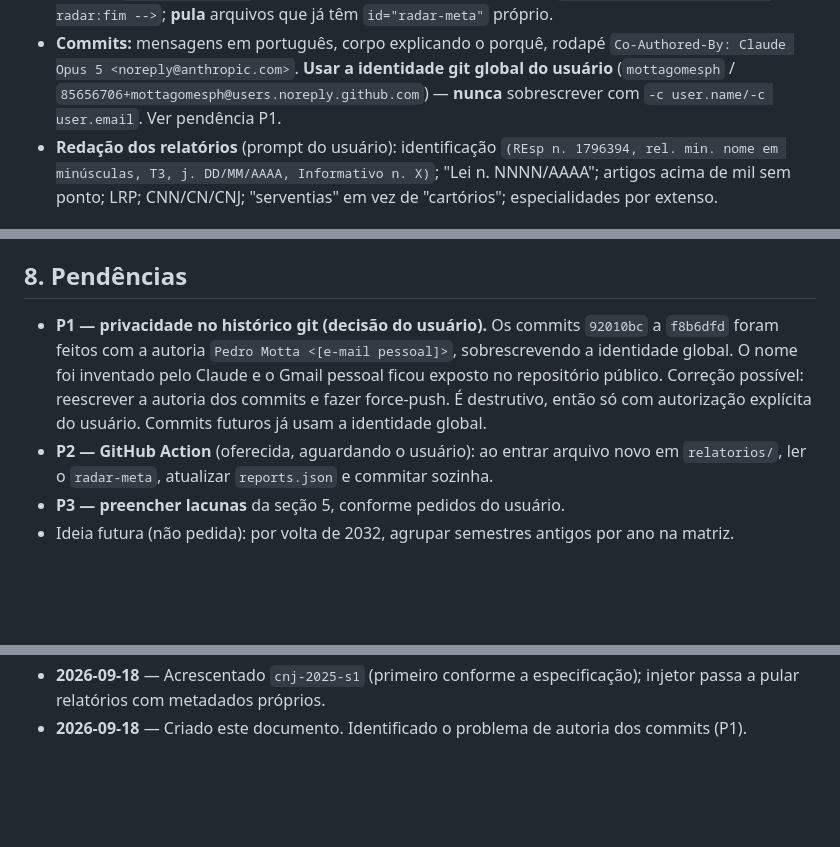
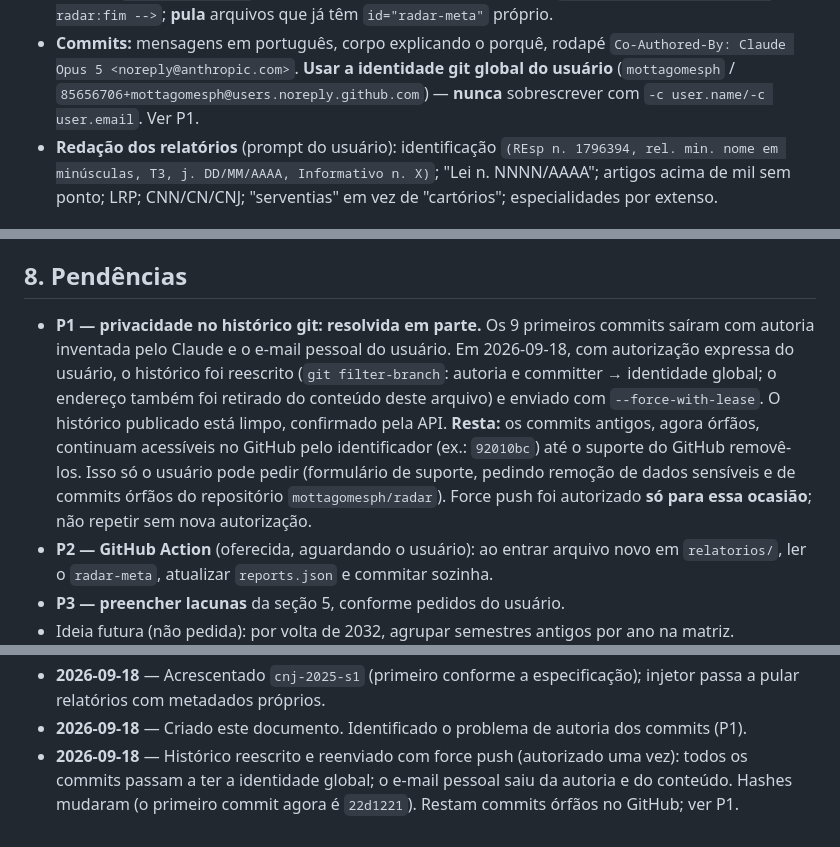
Before and after one commit to mottagomesph/radar, a Markdown page: ESTADO-DO-PROJETO.md, 3 parts joined by grey strips. GitHub-like rendering; blank space fills up the shorter version.

Commit message:
ESTADO: registra a reescrita do histórico e o que falta
A autoria de todos os commits foi corrigida e o histórico reenviado.
O que resta, a remoção dos commits órfãos, depende do suporte do GitHub
e só o usuário pode pedir; o documento diz como.

Co-Authored-By: Claude Opus 5 <noreply@anthropic.com>

```diff
--- a/ESTADO-DO-PROJETO.md
+++ b/ESTADO-DO-PROJETO.md
@@ -127,7 +127,7 @@ Radar/
   `Co-Authored-By: Claude Opus 5 <noreply@anthropic.com>`. **Usar a identidade
   git global do usuário** (`mottagomesph` /
   `85656706+mottagomesph@users.noreply.github.com`) — **nunca** sobrescrever
-  com `-c user.name/-c user.email`. Ver pendência P1.
+  com `-c user.name/-c user.email`. Ver P1.
 - **Redação dos relatórios** (prompt do usuário): identificação
   `(REsp n. 1796394, rel. min. nome em minúsculas, T3, j. DD/MM/AAAA, Informativo n. X)`;
   "Lei n. NNNN/AAAA"; artigos acima de mil sem ponto; LRP; CNN/CN/CNJ;
@@ -185,13 +185,17 @@ Só `cnj-2025-s1` nasceu conforme a especificação; os demais têm farol injeta
 
 ## 8. Pendências
 
-- **P1 — privacidade no histórico git (decisão do usuário).** Os commits
-  `92010bc` a `f8b6dfd` foram feitos com a autoria `Pedro Motta
-  <[e-mail pessoal]>`, sobrescrevendo a identidade global. O nome foi
-  inventado pelo Claude e o Gmail pessoal ficou exposto no repositório
-  público. Correção possível: reescrever a autoria dos commits e fazer
-  force-push. É destrutivo, então só com autorização explícita do usuário.
-  Commits futuros já usam a identidade global.
+- **P1 — privacidade no histórico git: resolvida em parte.** Os 9 primeiros
+  commits saíram com autoria inventada pelo Claude e o e-mail pessoal do
+  usuário. Em 2026-09-18, com autorização expressa do usuário, o histórico foi
+  reescrito (`git filter-branch`: autoria e committer → identidade global; o
+  endereço também foi retirado do conteúdo deste arquivo) e enviado com
+  `--force-with-lease`. O histórico publicado está limpo, confirmado pela API.
+  **Resta:** os commits antigos, agora órfãos, continuam acessíveis no GitHub
+  pelo identificador (ex.: `92010bc`) até o suporte do GitHub removê-los. Isso
+  só o usuário pode pedir (formulário de suporte, pedindo remoção de dados
+  sensíveis e de commits órfãos do repositório `mottagomesph/radar`). Force
+  push foi autorizado **só para essa ocasião**; não repetir sem nova autorização.
 - **P2 — GitHub Action** (oferecida, aguardando o usuário): ao entrar arquivo
   novo em `relatorios/`, ler o `radar-meta`, atualizar `reports.json` e
   commitar sozinha.
@@ -217,3 +221,7 @@ Só `cnj-2025-s1` nasceu conforme a especificação; os demais têm farol injeta
   especificação); injetor passa a pular relatórios com metadados próprios.
 - **2026-09-18** — Criado este documento. Identificado o problema de autoria
   dos commits (P1).
+- **2026-09-18** — Histórico reescrito e reenviado com force push (autorizado
+  uma vez): todos os commits passam a ter a identidade global; o e-mail pessoal
+  saiu da autoria e do conteúdo. Hashes mudaram (o primeiro commit agora é
+  `22d1221`). Restam commits órfãos no GitHub; ver P1.
```
